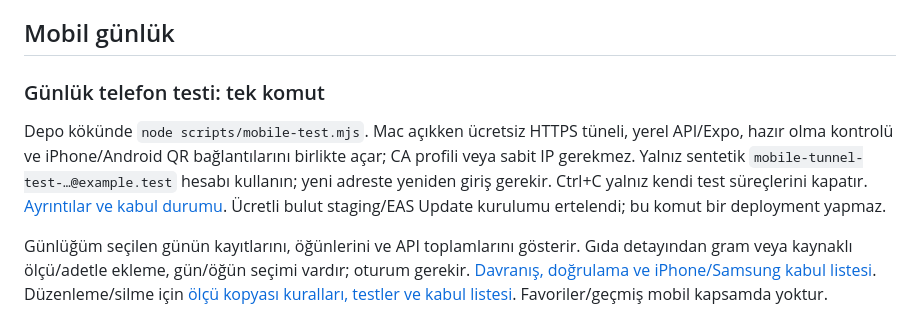
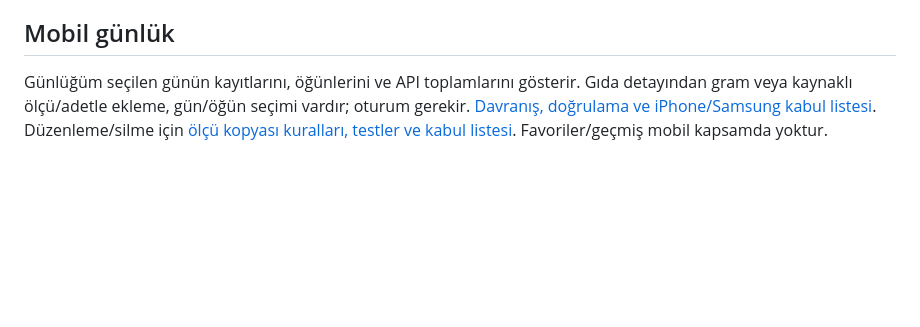
Before and after one commit to caferkarabulut/healthy-eating-miner, a Markdown page: mobile/README.md, the part around the change. Drawn GitHub-style; blank space fills up the shorter version.

Commit message:
Keep tunnel PR scoped to tools

```diff
--- a/mobile/README.md
+++ b/mobile/README.md
@@ -68,12 +68,4 @@ Yerel iPhone build komutu `EX_DEV_CLIENT_NETWORK_INSPECTOR=false` kullanır; Exp
 
 ## Mobil günlük
 
-### Günlük telefon testi: tek komut
-
-Depo kökünde `node scripts/mobile-test.mjs`. Mac açıkken ücretsiz HTTPS tüneli, yerel API/Expo,
-hazır olma kontrolü ve iPhone/Android QR bağlantılarını birlikte açar; CA profili veya sabit IP gerekmez.
-Yalnız sentetik `mobile-tunnel-test-…@example.test` hesabı kullanın; yeni adreste yeniden giriş gerekir.
-Ctrl+C yalnız kendi test süreçlerini kapatır. [Ayrıntılar ve kabul durumu](../docs/mobile-local-test.md).
-Ücretli bulut staging/EAS Update kurulumu ertelendi; bu komut bir deployment yapmaz.
-
 Günlüğüm seçilen günün kayıtlarını, öğünlerini ve API toplamlarını gösterir. Gıda detayından gram veya kaynaklı ölçü/adetle ekleme, gün/öğün seçimi vardır; oturum gerekir. [Davranış, doğrulama ve iPhone/Samsung kabul listesi](docs/diary.md). Düzenleme/silme için [ölçü kopyası kuralları, testler ve kabul listesi](docs/diary-edit.md). Favoriler/geçmiş mobil kapsamda yoktur.
```
